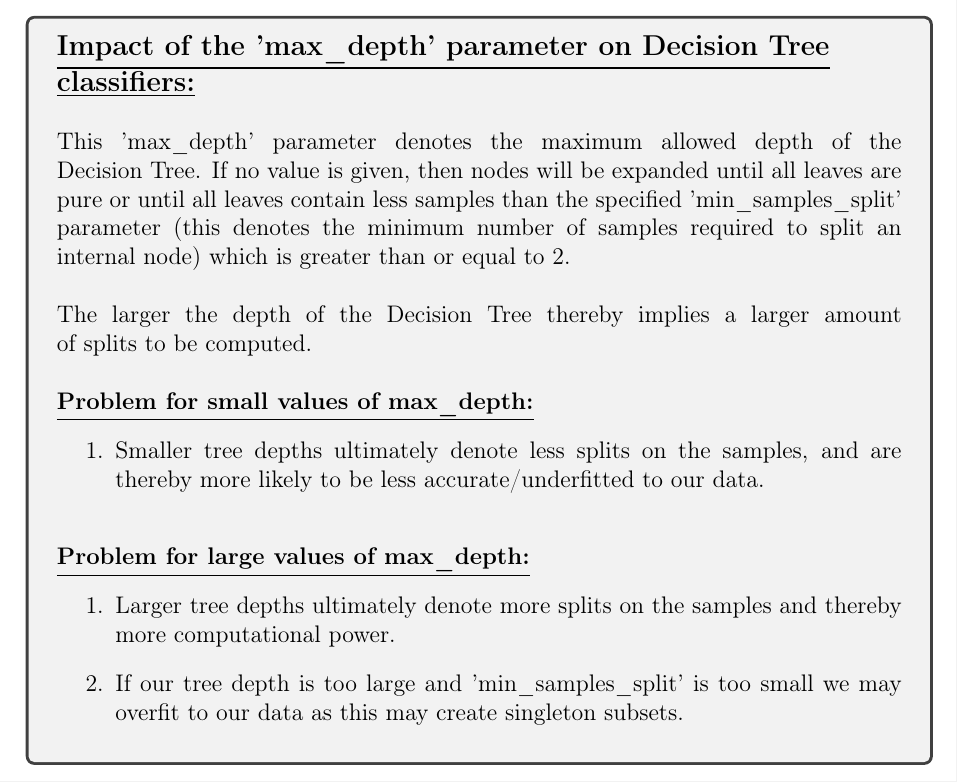
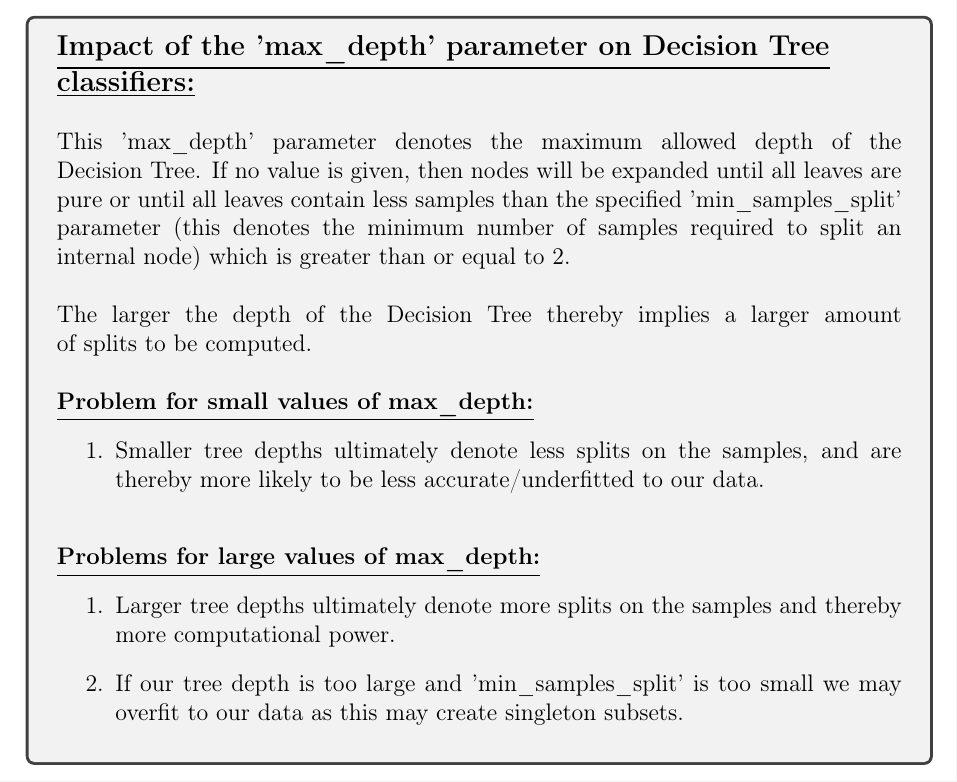
Before and after one commit to hwixley/IAML-cwk1, a LaTeX problem sheet (INFR10069-2020-CW1/Assignment_1.tex): part of page 16 of 22, cut so that both start at the same text. Compiled offline with pdfLaTeX.

Commit message:
upd innit

```diff
--- a/INFR10069-2020-CW1/Assignment_1.tex
+++ b/INFR10069-2020-CW1/Assignment_1.tex
@@ -553,7 +553,7 @@ The larger the depth of the Decision Tree thereby implies a larger amount of spl
 \begin{enumerate}
     \item Smaller tree depths ultimately denote less splits on the samples, and are thereby more likely to be less accurate/underfitted to our data.\\
 \end{enumerate}
-\textbf{\underline{Problem for large values of max\_depth:}}
+\textbf{\underline{Problems for large values of max\_depth:}}
 \begin{enumerate}
     \item Larger tree depths ultimately denote more splits on the samples and thereby more computational power.
     \item If our tree depth is too large and 'min\_samples\_split' is too small we may overfit to our data as this may create singleton subsets.
```
Also changed, not shown: INFR10069-2020-CW1/Assignment_1.pdf, 1 other file.
